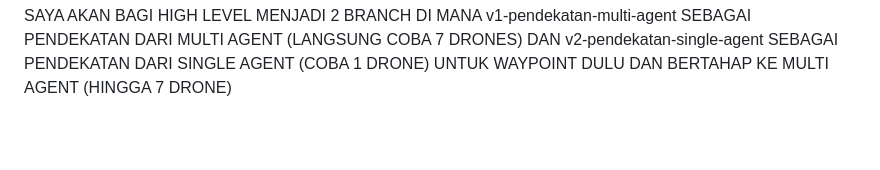
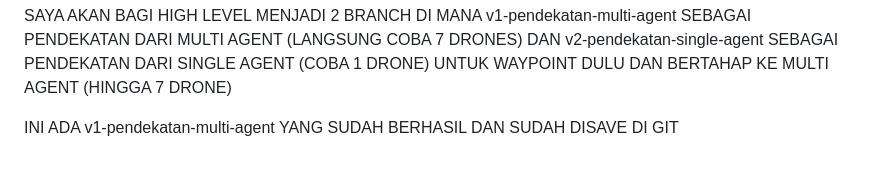
Before and after one commit to izmaherdian/swarm-quadrotor-mapping, a Markdown page: Roadmap_Swarm_Quadrotor.md, the part around the change. Rendered like a GitHub page; blank space fills up the shorter version.

Commit message:
docs: update swarm quadrotor roadmap to include successful v1-pendekatan-multi-agent status

```diff
--- a/Roadmap_Swarm_Quadrotor.md
+++ b/Roadmap_Swarm_Quadrotor.md
@@ -132,3 +132,5 @@ Karena riset ini sangat kompleks, pengerjaan difokuskan dari level "Paling Fisik
 
 
 SAYA AKAN BAGI HIGH LEVEL MENJADI 2 BRANCH DI MANA v1-pendekatan-multi-agent SEBAGAI PENDEKATAN DARI MULTI AGENT (LANGSUNG COBA 7 DRONES) DAN v2-pendekatan-single-agent SEBAGAI PENDEKATAN DARI SINGLE AGENT (COBA 1 DRONE) UNTUK WAYPOINT DULU DAN BERTAHAP KE MULTI AGENT (HINGGA 7 DRONE)
+
+INI ADA v1-pendekatan-multi-agent YANG SUDAH BERHASIL DAN SUDAH DISAVE DI GIT
```
